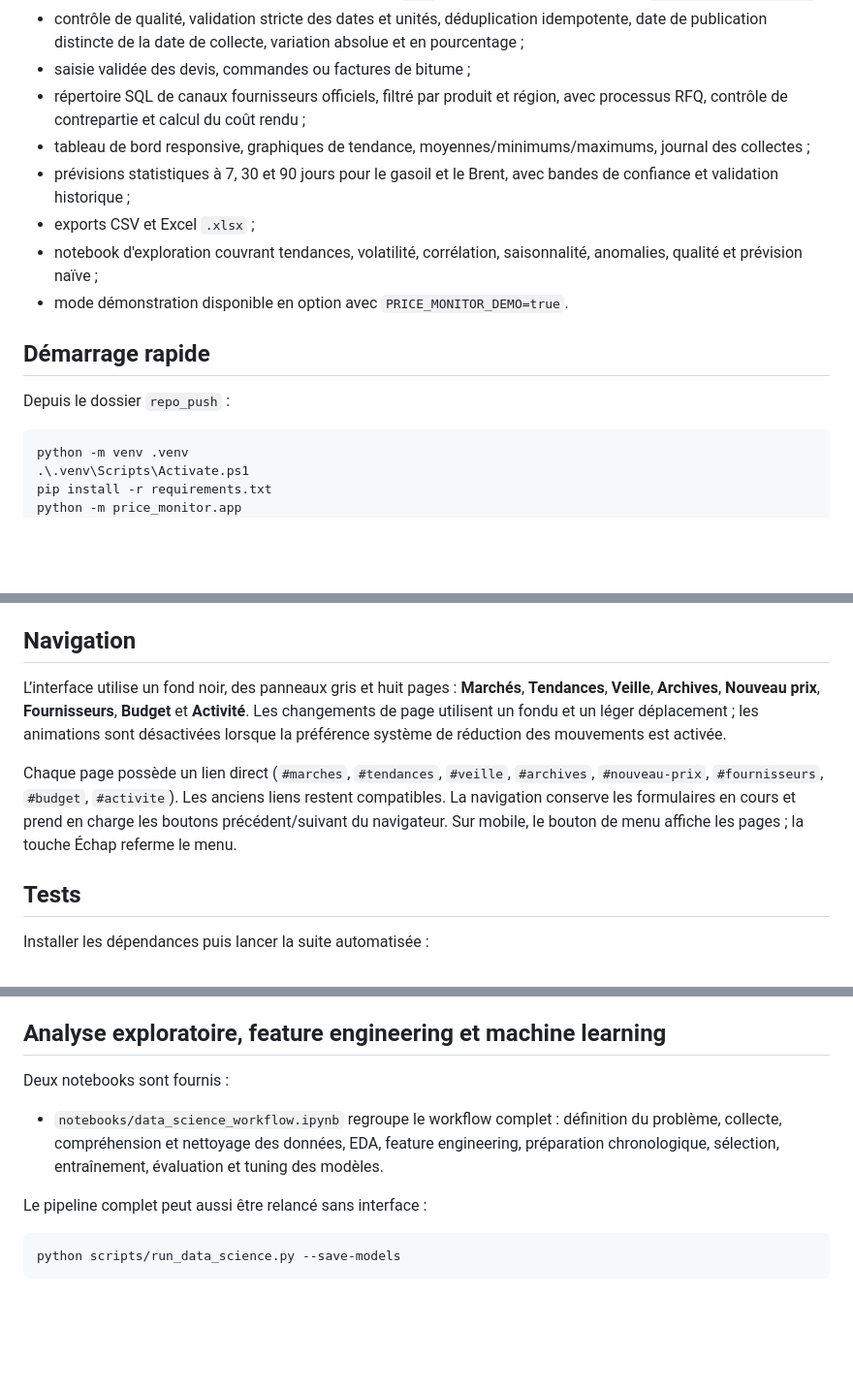
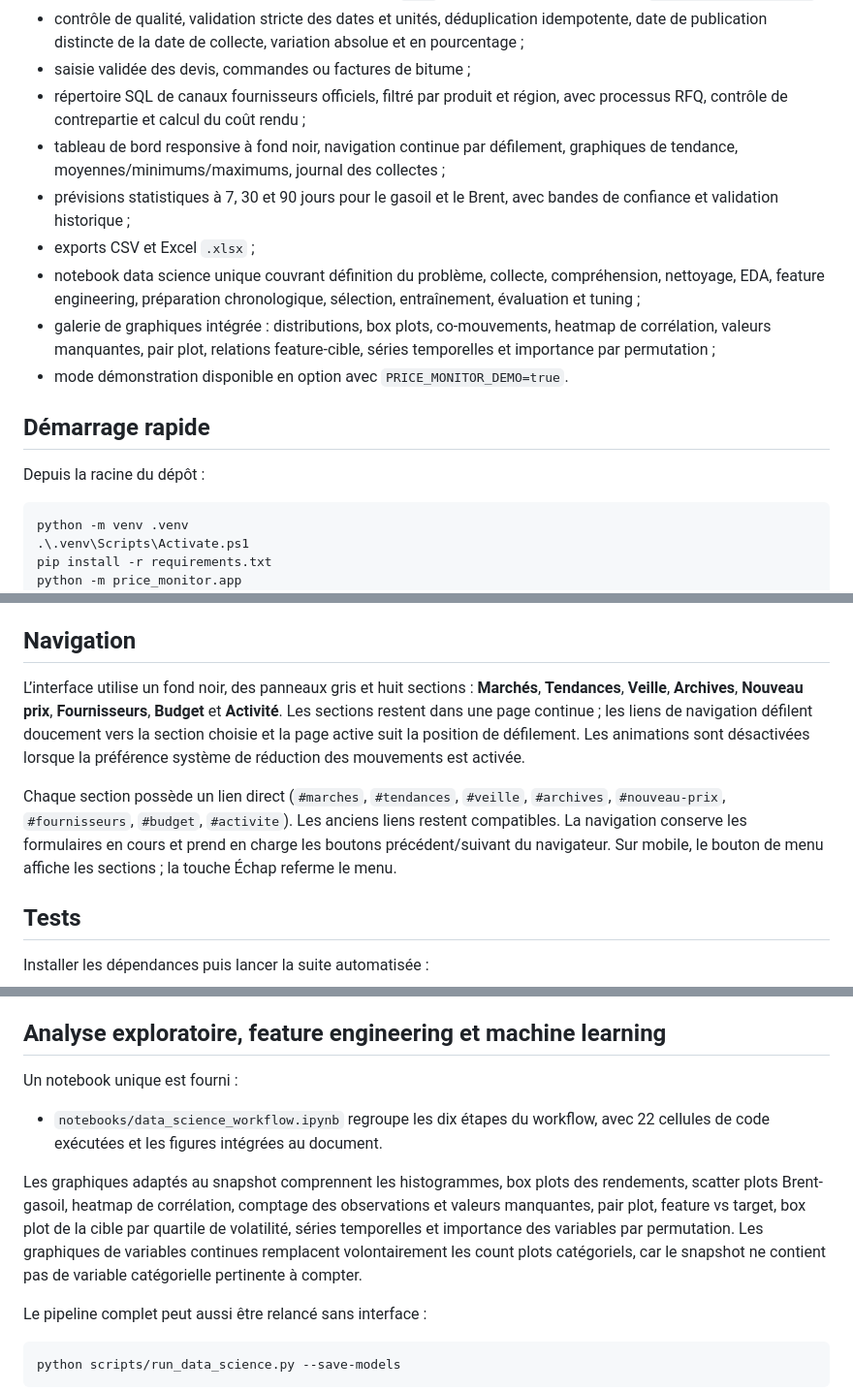
Before and after one commit to KHALIDKARROUM/predict_gasoil_prices, a Markdown page: README.md, 3 parts joined by grey strips. Shown at 97% size. GitHub-like rendering; blank space fills up the shorter version.

Commit message:
Refresh project documentation

````diff
--- a/README.md
+++ b/README.md
@@ -11,15 +13,16 @@ Application de suivi des prix internationaux du gasoil, du Brent et du bitume
 - contrôle de qualité, validation stricte des dates et unités, déduplication idempotente, date de publication distincte de la date de collecte, variation absolue et en pourcentage ;
 - saisie validée des devis, commandes ou factures de bitume ;
 - répertoire SQL de canaux fournisseurs officiels, filtré par produit et région, avec processus RFQ, contrôle de contrepartie et calcul du coût rendu ;
-- tableau de bord responsive, graphiques de tendance, moyennes/minimums/maximums, journal des collectes ;
+- tableau de bord responsive à fond noir, navigation continue par défilement, graphiques de tendance, moyennes/minimums/maximums, journal des collectes ;
 - prévisions statistiques à 7, 30 et 90 jours pour le gasoil et le Brent, avec bandes de confiance et validation historique ;
 - exports CSV et Excel `.xlsx` ;
-- notebook d'exploration couvrant tendances, volatilité, corrélation, saisonnalité, anomalies, qualité et prévision naïve ;
+- notebook data science unique couvrant définition du problème, collecte, compréhension, nettoyage, EDA, feature engineering, préparation chronologique, sélection, entraînement, évaluation et tuning ;
+- galerie de graphiques intégrée : distributions, box plots, co-mouvements, heatmap de corrélation, valeurs manquantes, pair plot, relations feature-cible, séries temporelles et importance par permutation ;
 - mode démonstration disponible en option avec `PRICE_MONITOR_DEMO=true`.
 
 ## Démarrage rapide
 
-Depuis le dossier `repo_push` :
+Depuis la racine du dépôt :
 
 ```powershell
 python -m venv .venv
@@ -34,9 +37,9 @@ Pour utiliser MySQL, copiez `.env.example` vers `.env`, configurez `PRICE_MONITO
 
 ## Navigation
 
-L’interface utilise un fond noir, des panneaux gris et huit pages : **Marchés**, **Tendances**, **Veille**, **Archives**, **Nouveau prix**, **Fournisseurs**, **Budget** et **Activité**. Les changements de page utilisent un fondu et un léger déplacement ; les animations sont désactivées lorsque la préférence système de réduction des mouvements est activée.
+L’interface utilise un fond noir, des panneaux gris et huit sections : **Marchés**, **Tendances**, **Veille**, **Archives**, **Nouveau prix**, **Fournisseurs**, **Budget** et **Activité**. Les sections restent dans une page continue ; les liens de navigation défilent doucement vers la section choisie et la page active suit la position de défilement. Les animations sont désactivées lorsque la préférence système de réduction des mouvements est activée.
 
-Chaque page possède un lien direct (`#marches`, `#tendances`, `#veille`, `#archives`, `#nouveau-prix`, `#fournisseurs`, `#budget`, `#activite`). Les anciens liens restent compatibles. La navigation conserve les formulaires en cours et prend en charge les boutons précédent/suivant du navigateur. Sur mobile, le bouton de menu affiche les pages ; la touche Échap referme le menu.
+Chaque section possède un lien direct (`#marches`, `#tendances`, `#veille`, `#archives`, `#nouveau-prix`, `#fournisseurs`, `#budget`, `#activite`). Les anciens liens restent compatibles. La navigation conserve les formulaires en cours et prend en charge les boutons précédent/suivant du navigateur. Sur mobile, le bouton de menu affiche les sections ; la touche Échap referme le menu.
 
 ## Tests
 
@@ -68,9 +71,11 @@ Il n'existe pas de prix spot mondial gratuit et exécutable du bitume dans une A
 
 ## Analyse exploratoire, feature engineering et machine learning
 
-Deux notebooks sont fournis :
+Un notebook unique est fourni :
 
-- `notebooks/data_science_workflow.ipynb` regroupe le workflow complet : définition du problème, collecte, compréhension et nettoyage des données, EDA, feature engineering, préparation chronologique, sélection, entraînement, évaluation et tuning des modèles.
+- `notebooks/data_science_workflow.ipynb` regroupe les dix étapes du workflow, avec 22 cellules de code exécutées et les figures intégrées au document.
+
+Les graphiques adaptés au snapshot comprennent les histogrammes, box plots des rendements, scatter plots Brent-gasoil, heatmap de corrélation, comptage des observations et valeurs manquantes, pair plot, feature vs target, box plot de la cible par quartile de volatilité, séries temporelles et importance des variables par permutation. Les graphiques de variables continues remplacent volontairement les count plots catégoriels, car le snapshot ne contient pas de variable catégorielle pertinente à compter.
 
 Le pipeline complet peut aussi être relancé sans interface :
 
````
Also changed, not shown: other parts of README.md (+3 -1 lines).
